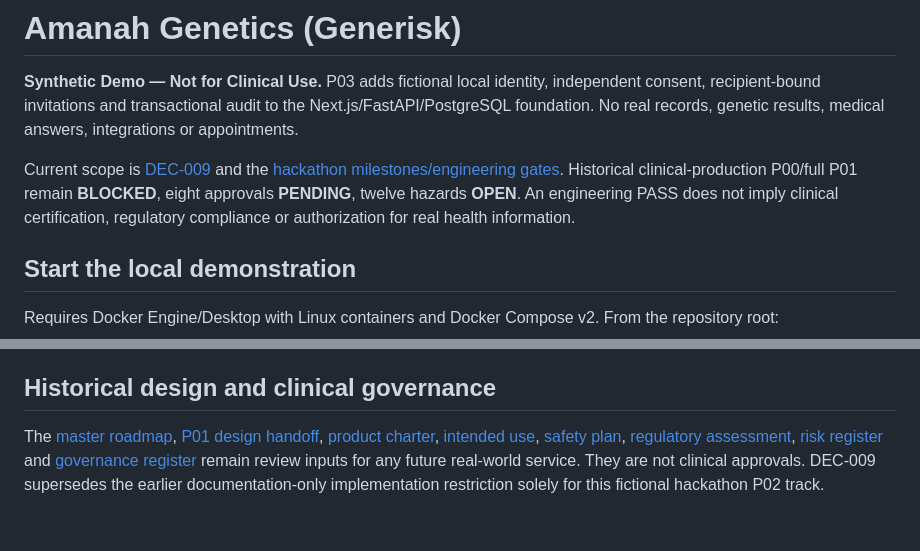
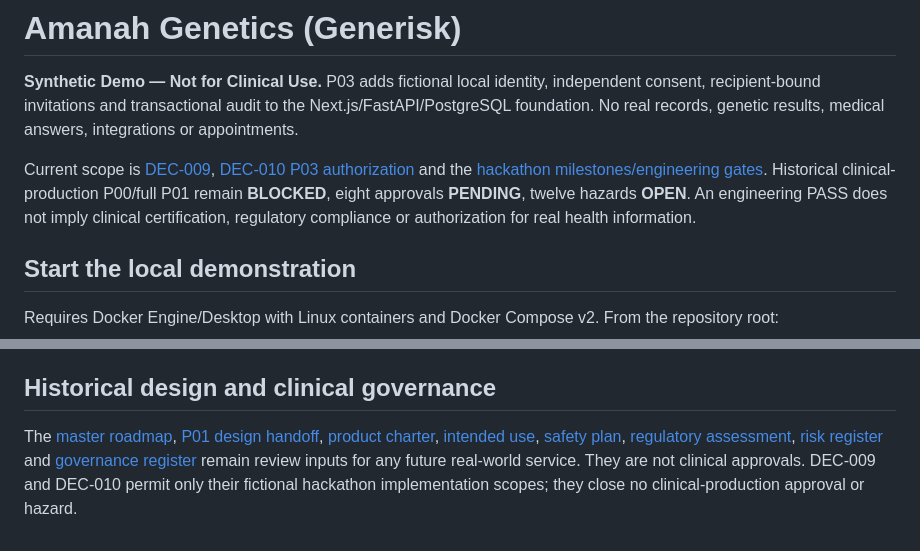
Before and after one commit to AryanMedigeri08/Generisk, a Markdown page: README.md, 2 parts joined by grey strips. Rendered like a GitHub page.

Commit message:
docs(p03): deliver verified synthetic identity consent handoff

```diff
--- a/README.md
+++ b/README.md
@@ -2,7 +2,7 @@
 
 **Synthetic Demo — Not for Clinical Use.** P03 adds fictional local identity, independent consent, recipient-bound invitations and transactional audit to the Next.js/FastAPI/PostgreSQL foundation. No real records, genetic results, medical answers, integrations or appointments.
 
-Current scope is [DEC-009](docs/DECISIONS.md#dec-009--hackathon-only-scope-revision-and-p02-authorization) and the [hackathon milestones/engineering gates](docs/hackathon-roadmap.md). Historical clinical-production P00/full P01 remain **BLOCKED**, eight approvals **PENDING**, twelve hazards **OPEN**. An engineering PASS does not imply clinical certification, regulatory compliance or authorization for real health information.
+Current scope is [DEC-009](docs/DECISIONS.md#dec-009--hackathon-only-scope-revision-and-p02-authorization), [DEC-010 P03 authorization](docs/DECISIONS.md#dec-010--authorized-synthetic-p03-identity-and-consent) and the [hackathon milestones/engineering gates](docs/hackathon-roadmap.md). Historical clinical-production P00/full P01 remain **BLOCKED**, eight approvals **PENDING**, twelve hazards **OPEN**. An engineering PASS does not imply clinical certification, regulatory compliance or authorization for real health information.
 
 ## Start the local demonstration
 
@@ -54,4 +54,4 @@ Without `TEST_DATABASE_URL`, PostgreSQL integration is explicitly skipped; it is
 
 ## Historical design and clinical governance
 
-The [master roadmap](MASTER_ROADMAP.md), [P01 design handoff](handoffs/P01-design-only-review.md), [product charter](docs/product-charter.md), [intended use](docs/intended-use.md), [safety plan](docs/clinical-safety-plan.md), [regulatory assessment](docs/regulatory-applicability.md), [risk register](docs/risk-register.md) and [governance register](docs/governance-approval-register.md) remain review inputs for any future real-world service. They are not clinical approvals. DEC-009 supersedes the earlier documentation-only implementation restriction solely for this fictional hackathon P02 track.
+The [master roadmap](MASTER_ROADMAP.md), [P01 design handoff](handoffs/P01-design-only-review.md), [product charter](docs/product-charter.md), [intended use](docs/intended-use.md), [safety plan](docs/clinical-safety-plan.md), [regulatory assessment](docs/regulatory-applicability.md), [risk register](docs/risk-register.md) and [governance register](docs/governance-approval-register.md) remain review inputs for any future real-world service. They are not clinical approvals. DEC-009 and DEC-010 permit only their fictional hackathon implementation scopes; they close no clinical-production approval or hazard.
```
Also changed, not shown: docs/evidence/p03-validation.md (+27 -3 lines), docs/hackathon-roadmap.md (+1 -1 lines), handoffs/P03-to-P04.md (added, +124 -0 lines), docs/evidence/p03-independent-consent.png (added), docs/evidence/p03-mobile-signin.png (added).
